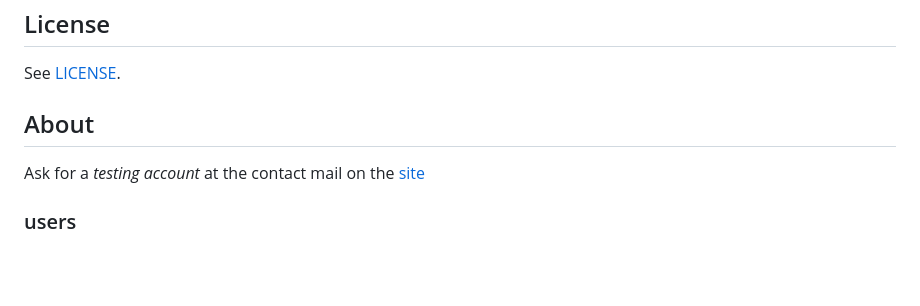
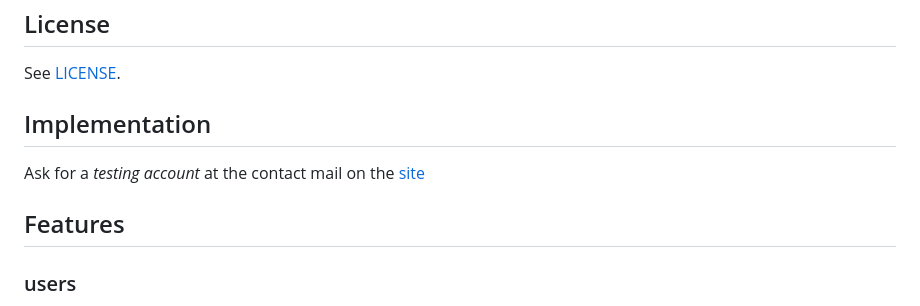
Before and after one commit to astreknet/sirius, a Markdown page: README.md, the part around one of its changes. Drawn GitHub-style; blank space fills up the shorter version.

```diff
--- a/README.md
+++ b/README.md
@@ -27,10 +29,11 @@ Sirius is a minimalistic **safari class** and **accident report** web applicatio
 
 See [LICENSE](LICENSE).
 
-## About
+## Implementation
 
 Ask for a _testing account_ at the contact mail on the [site](https://sirius.astrek.net)
 
+## Features
 
 ### users
 Just an **email** is needed to create a user. Invitation to _register_ by _email_. Only the user can **edit his own data**. An _unregistered_ user will be deleted after **one day**. A **validated user** will be automatically logged out after **3 min** of **inactivity**. All the users can send _anonymous feedback_ in their _account page_.
```
Also changed, not shown: other parts of README.md (+18 -3 lines).
